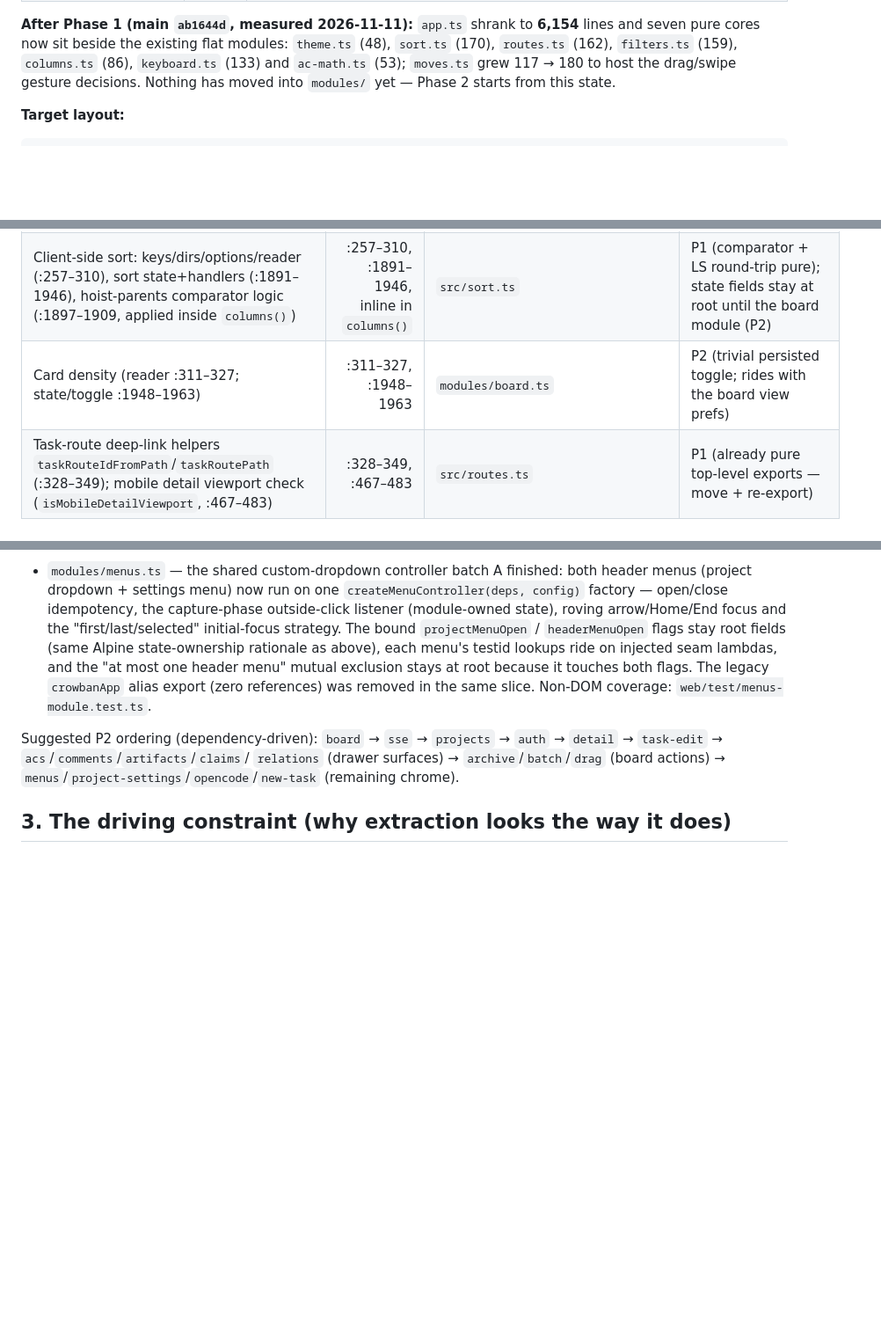
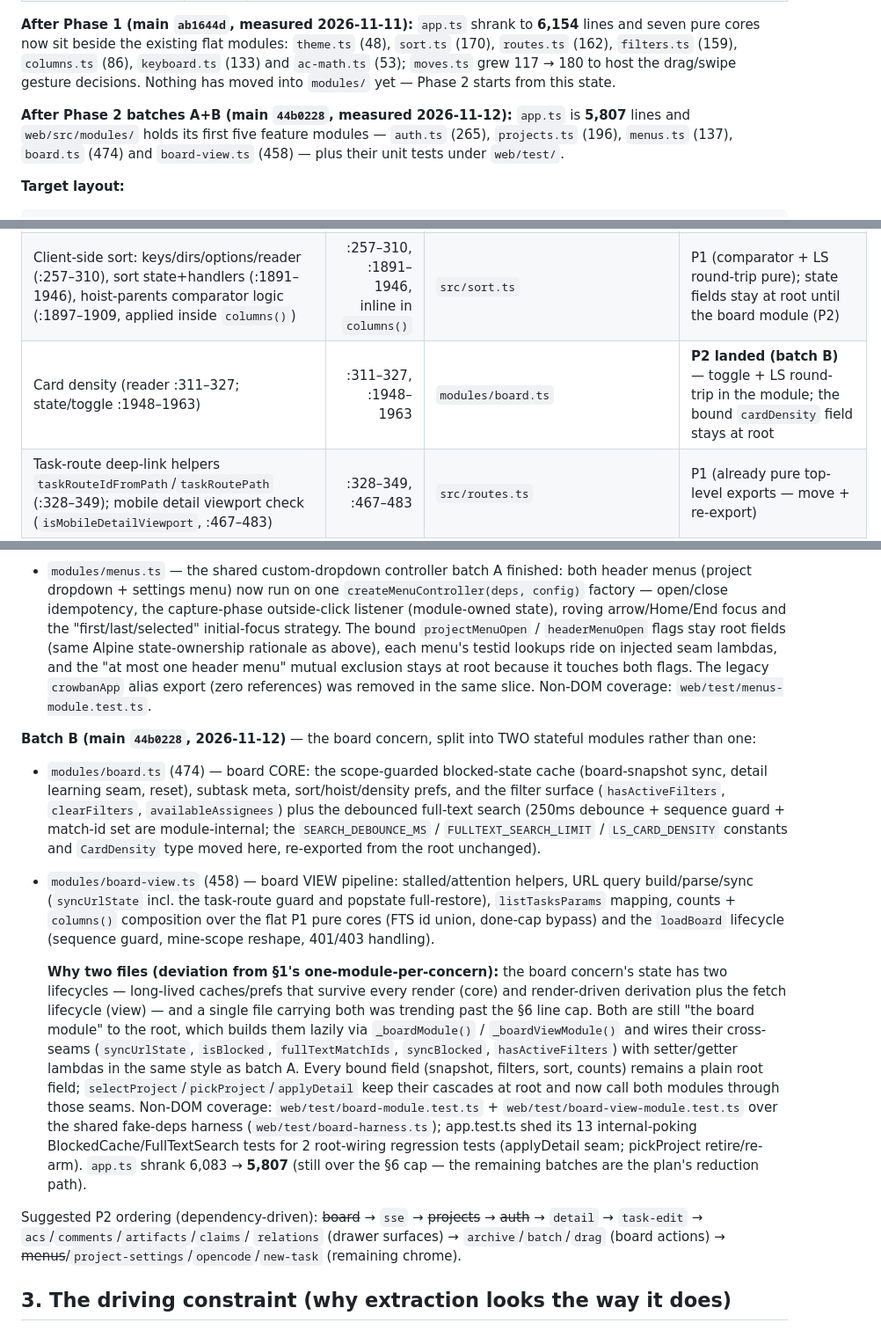
Before and after one commit to mrhollen/ravn, a Markdown page: docs/FRONTEND_ARCHITECTURE.md, 3 parts joined by grey strips. Shown at 88% size. Drawn GitHub-style; blank space fills up the shorter version.

Commit message:
docs(web): record Phase 2 batch B board modules in the architecture contract
Ownership map rows for the board concern marked landed (card density,
board state, columns/counts, done pagination, filters, full-text search,
URL sync); selectProject/pickProject cascade notes updated; new batch B
status entry explaining the deliberate core/view two-module split and the
seam wiring; §1 layout note with current app.ts size (5,807) and the first
five modules/ entries; P2 ordering list struck through as landed.

```diff
--- a/docs/FRONTEND_ARCHITECTURE.md
+++ b/docs/FRONTEND_ARCHITECTURE.md
@@ -32,8 +32,14 @@ guardrail (§6) are the only deliverables.
 **6,154** lines and seven pure cores now sit beside the existing flat modules:
 `theme.ts` (48), `sort.ts` (170), `routes.ts` (162), `filters.ts` (159),
 `columns.ts` (86), `keyboard.ts` (133) and `ac-math.ts` (53); `moves.ts` grew
-117 → 180 to host the drag/swipe gesture decisions. Nothing has moved into
+ 117 → 180 to host the drag/swipe gesture decisions. Nothing has moved into
 `modules/` yet — Phase 2 starts from this state.
+
+**After Phase 2 batches A+B (main `44b0228`, measured 2026-11-12):** `app.ts`
+is **5,807** lines and `web/src/modules/` holds its first five feature
+modules — `auth.ts` (265), `projects.ts` (196), `menus.ts` (137),
+`board.ts` (474) and `board-view.ts` (458) — plus their unit tests under
+`web/test/`.
 
 **Target layout:**
 
@@ -86,7 +92,7 @@ later phase; root = deliberately stays in the composition root.
 |---|---:|---|---|
 | Theme types, stored-reader, dark resolution, apply/persist | top :239–256; state :650–735 | `src/theme.ts` | P1 (pure core + LS helpers); thin root adapters keep binding names until P2 |
 | Client-side sort: keys/dirs/options/reader (:257–310), sort state+handlers (:1891–1946), hoist-parents comparator logic (:1897–1909, applied inside `columns()`) | :257–310, :1891–1946, inline in `columns()` | `src/sort.ts` | P1 (comparator + LS round-trip pure); state fields stay at root until the board module (P2) |
-| Card density (reader :311–327; state/toggle :1948–1963) | :311–327, :1948–1963 | `modules/board.ts` | P2 (trivial persisted toggle; rides with the board view prefs) |
+ | Card density (reader :311–327; state/toggle :1948–1963) | :311–327, :1948–1963 | `modules/board.ts` | **P2 landed (batch B)** — toggle + LS round-trip in the module; the bound `cardDensity` field stays at root |
 | Task-route deep-link helpers `taskRouteIdFromPath`/`taskRoutePath` (:328–349); mobile detail viewport check (`isMobileDetailViewport`, :467–483) | :328–349, :467–483 | `src/routes.ts` | P1 (already pure top-level exports — move + re-export) |
 | Board query param parse/build (:350–466); `readStoredTaskScope`/`TaskScope` (:81–109) | :350–466, :81–109 | `src/routes.ts` (query params), `src/filters.ts` (task scope is a board filter) | P1 |
 | Clipboard helper `copyTextToClipboard` (:484+) | :484+ | `src/util.ts` (append) | P1 (DOM glue, no state) |
@@ -181,14 +187,50 @@ and the `RelationRow → RelationView` shaping.
   The bound `projectMenuOpen` / `headerMenuOpen` flags stay root fields (same
   Alpine state-ownership rationale as above), each menu's testid lookups ride
   on injected seam lambdas, and the "at most one header menu" mutual
-  exclusion stays at root because it touches both flags. The legacy
-  `crowbanApp` alias export (zero references) was removed in the same slice.
-  Non-DOM coverage: `web/test/menus-module.test.ts`.
+   exclusion stays at root because it touches both flags. The legacy
+   `crowbanApp` alias export (zero references) was removed in the same slice.
+   Non-DOM coverage: `web/test/menus-module.test.ts`.
 
-Suggested P2 ordering (dependency-driven): `board` → `sse` → `projects` →
-`auth` → `detail` → `task-edit` → `acs`/`comments`/`artifacts`/`claims`/
+**Batch B (main `44b0228`, 2026-11-12)** — the board concern, split into TWO
+stateful modules rather than one:
+
+- `modules/board.ts` (474) — board CORE: the scope-guarded blocked-state
+  cache (board-snapshot sync, detail learning seam, reset), subtask meta,
+  sort/hoist/density prefs, and the filter surface (`hasActiveFilters`,
+  `clearFilters`, `availableAssignees`) plus the debounced full-text search
+  (250ms debounce + sequence guard + match-id set are module-internal; the
+  `SEARCH_DEBOUNCE_MS` / `FULLTEXT_SEARCH_LIMIT` / `LS_CARD_DENSITY` constants
+  and `CardDensity` type moved here, re-exported from the root unchanged).
+
+- `modules/board-view.ts` (458) — board VIEW pipeline: stalled/attention
+  helpers, URL query build/parse/sync (`syncUrlState` incl. the task-route
+  guard and popstate full-restore), `listTasksParams` mapping, counts +
+  `columns()` composition over the flat P1 pure cores (FTS id union, done-cap
+  bypass) and the `loadBoard` lifecycle (sequence guard, mine-scope reshape,
+  401/403 handling).
+
+  **Why two files (deviation from §1's one-module-per-concern):** the board
+  concern's state has two lifecycles — long-lived caches/prefs that survive
+  every render (core) and render-driven derivation plus the fetch lifecycle
+  (view) — and a single file carrying both was trending past the §6 line cap.
+  Both are still "the board module" to the root, which builds them lazily via
+  `_boardModule()` / `_boardViewModule()` and wires their cross-seams
+  (`syncUrlState`, `isBlocked`, `fullTextMatchIds`, `syncBlocked`,
+  `hasActiveFilters`) with setter/getter lambdas in the same style as batch A.
+  Every bound field (snapshot, filters, sort, counts) remains a plain root
+  field; `selectProject`/`pickProject`/`applyDetail` keep their cascades at
+  root and now call both modules through those seams. Non-DOM coverage:
+  `web/test/board-module.test.ts` + `web/test/board-view-module.test.ts` over
+  the shared fake-deps harness (`web/test/board-harness.ts`); app.test.ts shed
+  its 13 internal-poking BlockedCache/FullTextSearch tests for 2 root-wiring
+  regression tests (applyDetail seam; pickProject retire/re-arm). `app.ts`
+  shrank 6,083 → **5,807** (still over the §6 cap — the remaining batches are
+  the plan's reduction path).
+
+Suggested P2 ordering (dependency-driven): ~~board~~ → `sse` → ~~projects~~ →
+~~auth~~ → `detail` → `task-edit` → `acs`/`comments`/`artifacts`/`claims`/
 `relations` (drawer surfaces) → `archive`/`batch`/`drag` (board actions) →
-`menus`/`project-settings`/`opencode`/`new-task` (remaining chrome).
+~~menus~~/`project-settings`/`opencode`/`new-task` (remaining chrome).
 
 ## 3. The driving constraint (why extraction looks the way it does)
 
```
Also changed, not shown: other parts of docs/FRONTEND_ARCHITECTURE.md (+9 -9 lines).
